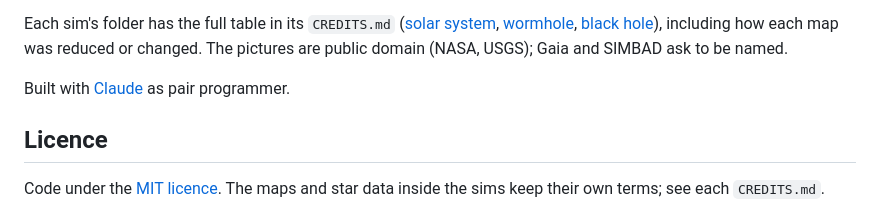
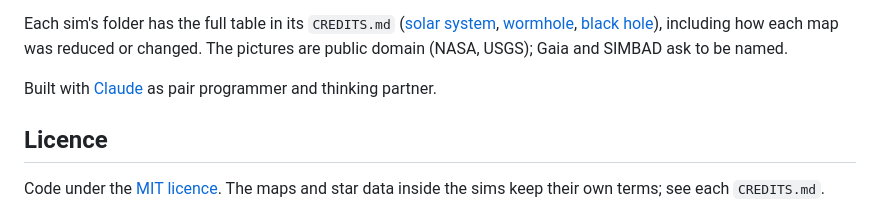
Before and after one commit to w00l23/deep-field, a Markdown page: README.md, the part around the change. Rendered like a GitHub page.

Commit message:
Update README to clarify Claude's involvement
Expanded the description of Claude's role in the project.

```diff
--- a/README.md
+++ b/README.md
@@ -75,7 +75,9 @@ Each sim's folder has the full table in its `CREDITS.md`
 including how each map was reduced or changed. The pictures are public
 domain (NASA, USGS); Gaia and SIMBAD ask to be named.
 
-Built with [Claude](https://claude.ai) as pair programmer.
+
+Built with [Claude](https://claude.ai) as pair programmer and thinking partner.
+
 
 ## Licence
 
```
